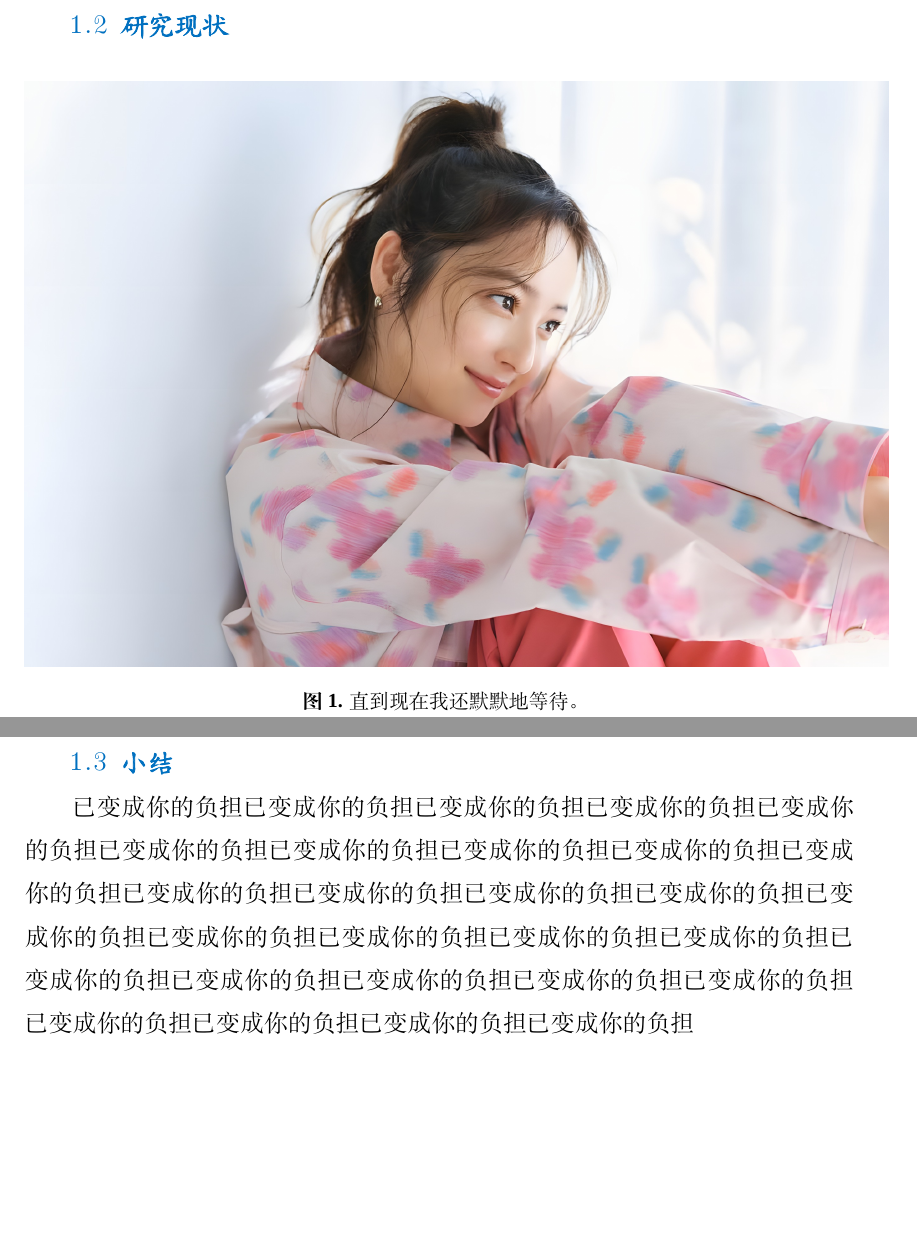
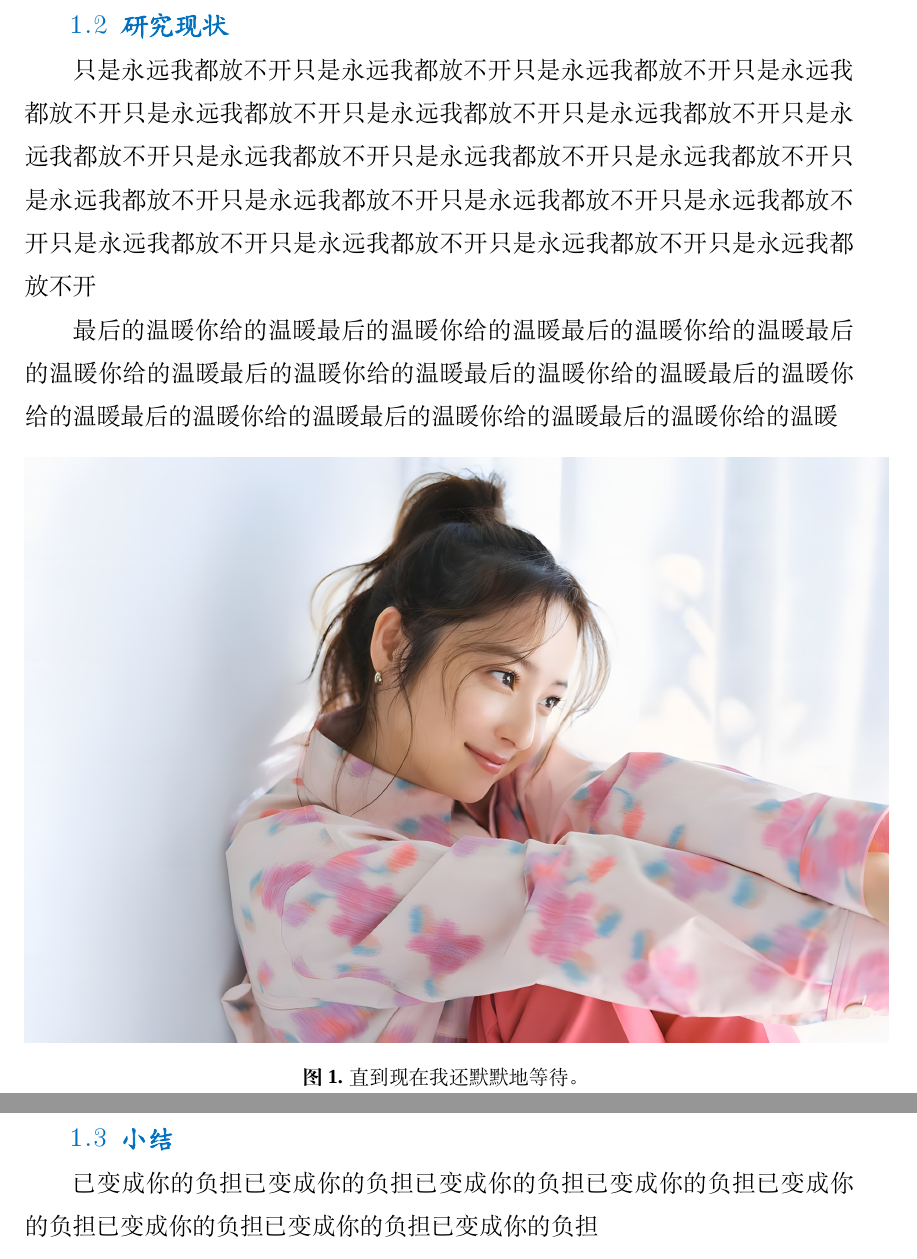
Before and after one commit to huangwb8/ChineseResearchLaTeX, a LaTeX document (NSFC_Young/main.tex, which reads NSFC_Young/extraTex/1.1.立项依据.tex): two parts of pages 3 and 4 of 11 before the commit and two parts of pages 3 and 4 of 10 after it, joined at a grey line, cut so that both start at the same text, the shorter picture padded with empty space. Compiled offline with XeLaTeX; a missing font is replaced by an installed copy or a similar font.

Commit message:
Update content
+ 添加部分文字和内容

```diff
--- a/NSFC_Young/extraTex/1.1.立项依据.tex
+++ b/NSFC_Young/extraTex/1.1.立项依据.tex
@@ -68,6 +68,10 @@ happy happy happy happy happy happy happy happy happy happy happy happy happy ha
 
 \indent\setlength{\parindent}{2em}%首行缩进4字符
 
+只是永远 我都放不开只是永远 我都放不开只是永远 我都放不开只是永远 我都放不开只是永远 我都放不开只是永远 我都放不开只是永远 我都放不开只是永远 我都放不开只是永远 我都放不开只是永远 我都放不开只是永远 我都放不开只是永远 我都放不开只是永远 我都放不开只是永远 我都放不开只是永远 我都放不开只是永远 我都放不开只是永远 我都放不开只是永远 我都放不开只是永远 我都放不开
+
+最后的温暖 你给的温暖 最后的温暖 你给的温暖最后的温暖 你给的温暖最后的温暖 你给的温暖最后的温暖 你给的温暖最后的温暖 你给的温暖最后的温暖 你给的温暖最后的温暖 你给的温暖最后的温暖 你给的温暖最后的温暖 你给的温暖
+
 \begin{figure}[!th]
     \begin{center}
     \includegraphics[width=6in]{figures/zzmx-115.jpg}
@@ -85,7 +89,7 @@ happy happy happy happy happy happy happy happy happy happy happy happy happy ha
 
 \indent\setlength{\parindent}{2em}%首行缩进4字符
 
-已变成你的负担已变成你的负担已变成你的负担已变成你的负担已变成你的负担已变成你的负担已变成你的负担已变成你的负担已变成你的负担已变成你的负担已变成你的负担已变成你的负担已变成你的负担已变成你的负担已变成你的负担已变成你的负担已变成你的负担已变成你的负担已变成你的负担已变成你的负担已变成你的负担已变成你的负担已变成你的负担已变成你的负担已变成你的负担已变成你的负担已变成你的负担已变成你的负担
+已变成你的负担已变成你的负担已变成你的负担已变成你的负担已变成你的负担已变成你的负担已变成你的负担已变成你的负担
 
 \begin{figure}[!th]
     \begin{center}
```
Also changed, not shown: NSFC_Young/main.pdf.
